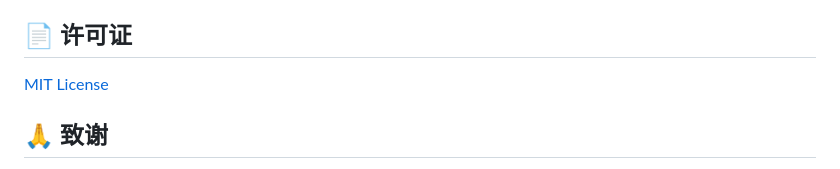
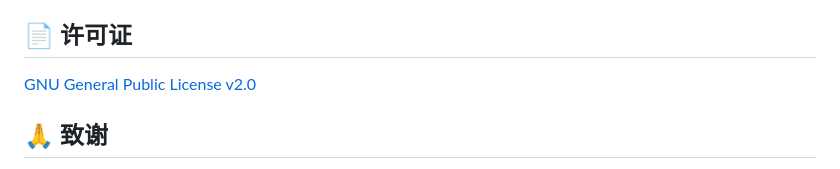
Before and after one commit to belaViro/Liora, a Markdown page: README.md, the part around the change. Rendered like a GitHub page.

Commit message:
docs: update license to GPLv2

```diff
--- a/README.md
+++ b/README.md
@@ -171,7 +171,7 @@ Liora/
 
 ## 📄 许可证
 
-[MIT License](LICENSE)
+[GNU General Public License v2.0](LICENSE)
 
 ## 🙏 致谢
 
```
